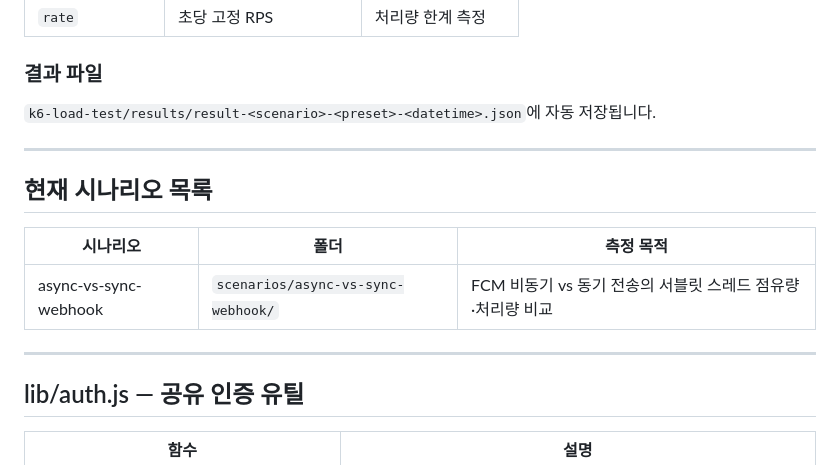
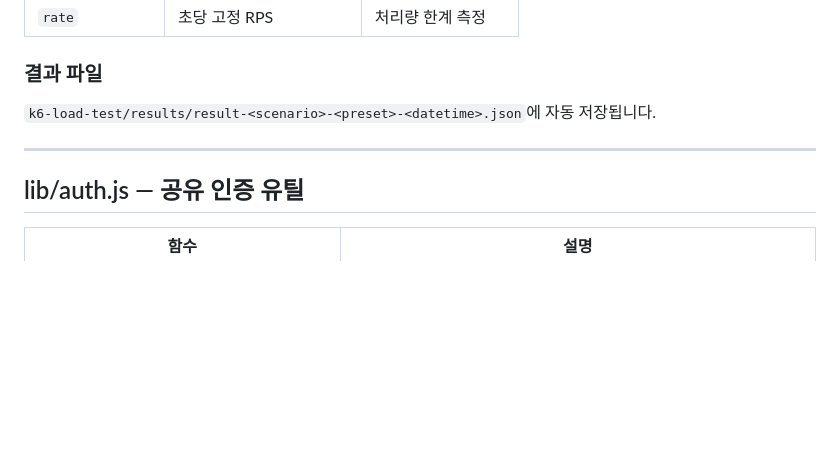
Before and after one commit to AjouEvent/AjouEvent_BE_V2, a Markdown page: k6-load-test/README.md, the part around the change. Drawn GitHub-style; blank space fills up the shorter version.

```diff
--- a/k6-load-test/README.md
+++ b/k6-load-test/README.md
@@ -162,14 +162,6 @@ mysql -u <user> -p <database> < k6-load-test/scenarios/<group>/seed.sql
 
 ---
 
-## 현재 시나리오 목록
-
-| 시나리오 | 폴더 | 측정 목적 |
-|---------|------|---------|
-| async-vs-sync-webhook | `scenarios/async-vs-sync-webhook/` | FCM 비동기 vs 동기 전송의 서블릿 스레드 점유량·처리량 비교 |
-
----
-
 ## lib/auth.js — 공유 인증 유틸
 
 | 함수 | 설명 |
```
